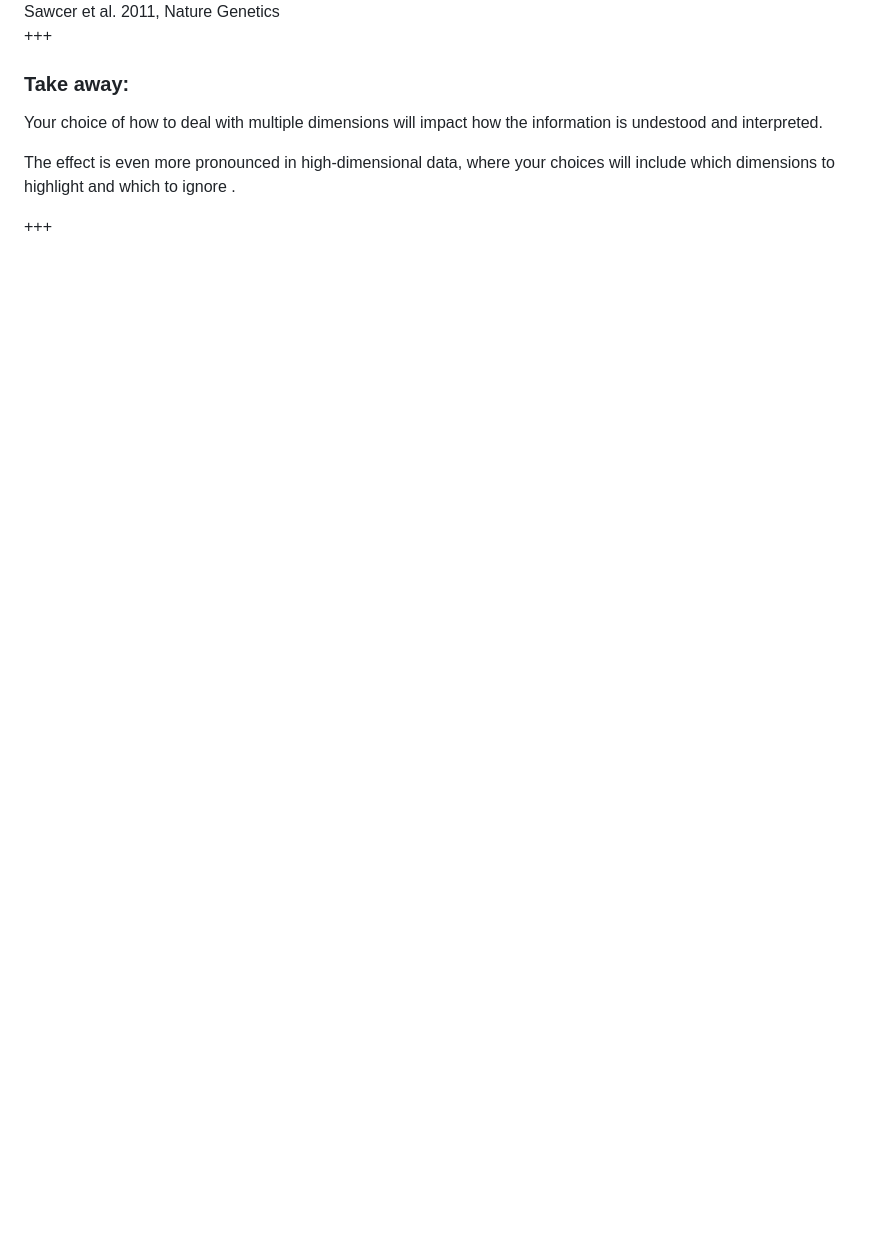
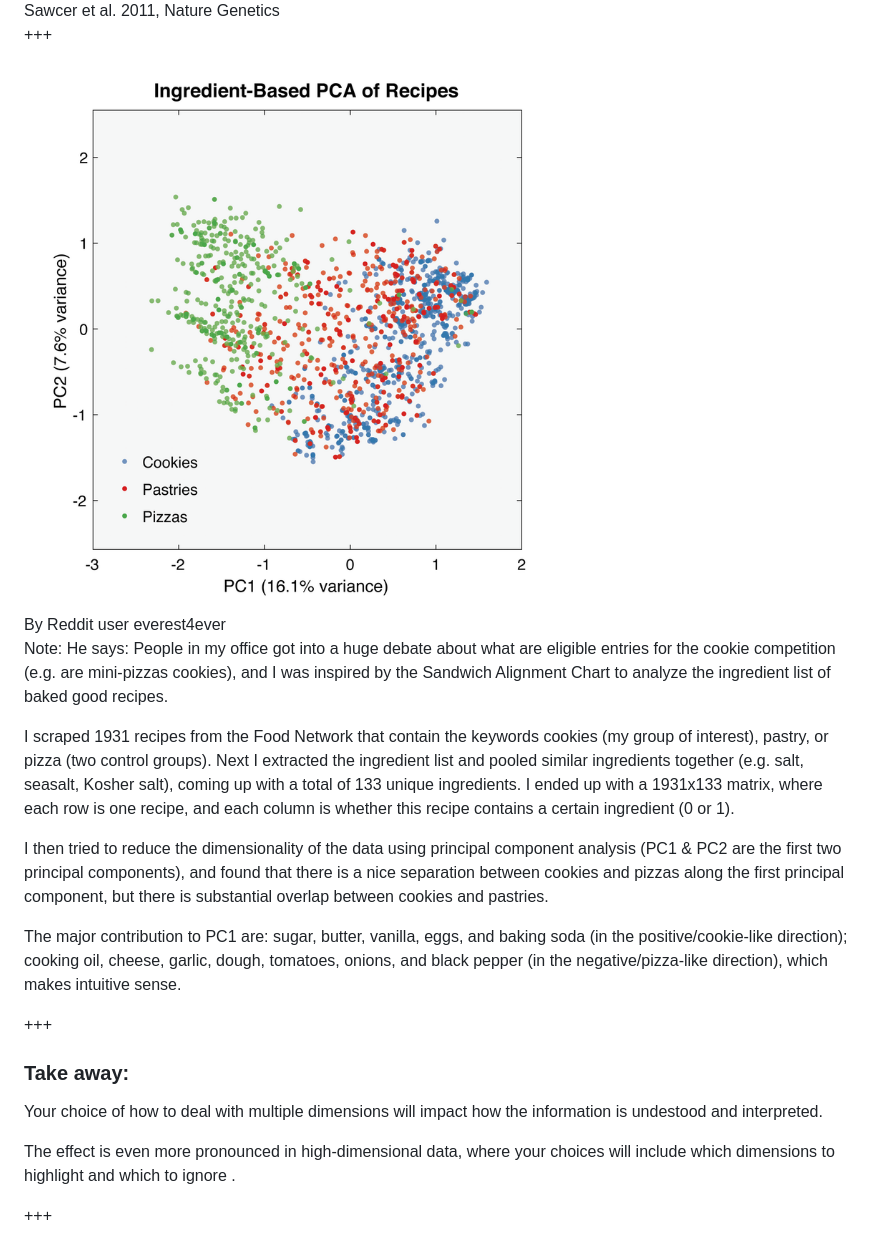
Before and after one commit to ahadjixenofontos/pres-pipeline, a Markdown page: PITCHME.md, the part around one of its changes. Rendered like a GitHub page; pictures changed too: images/cookies-pca.png (added); blank space fills up the shorter version.

```diff
--- a/PITCHME.md
+++ b/PITCHME.md
@@ -339,6 +339,23 @@ Resulting dimensions are less interpretable.
 
 +++
 
+<img src="images/cookies-pca.png" height="550">
+<br>
+<span>By Reddit user everest4ever </span>
+
+Note:
+He says:
+People in my office got into a huge debate about what are eligible entries for the cookie competition (e.g. are mini-pizzas cookies), and I was inspired by the Sandwich Alignment Chart to analyze the ingredient list of baked good recipes.
+
+I scraped 1931 recipes from the Food Network that contain the keywords cookies (my group of interest), pastry, or pizza (two control groups). Next I extracted the ingredient list and pooled similar ingredients together (e.g. salt, seasalt, Kosher salt), coming up with a total of 133 unique ingredients. I ended up with a 1931x133 matrix, where each row is one recipe, and each column is whether this recipe contains a certain ingredient (0 or 1).
+
+I then tried to reduce the dimensionality of the data using principal component analysis (PC1 & PC2 are the first two principal components), and found that there is a nice separation between cookies and pizzas along the first principal component, but there is substantial overlap between cookies and pastries.
+
+The major contribution to PC1 are: sugar, butter, vanilla, eggs, and baking soda (in the positive/cookie-like direction); cooking oil, cheese, garlic, dough, tomatoes, onions, and black pepper (in the negative/pizza-like direction), which makes intuitive sense.
+
+
++++
+
 ### <font color="#008080"> Take away: </font>
 Your choice of how to deal with multiple dimensions will impact how the information is undestood and interpreted.
 
```
Also changed, not shown: other parts of PITCHME.md (+17 -6 lines), images/correlation.png (added), images/george-box.jpg (added), images/pvalue.png (added).
